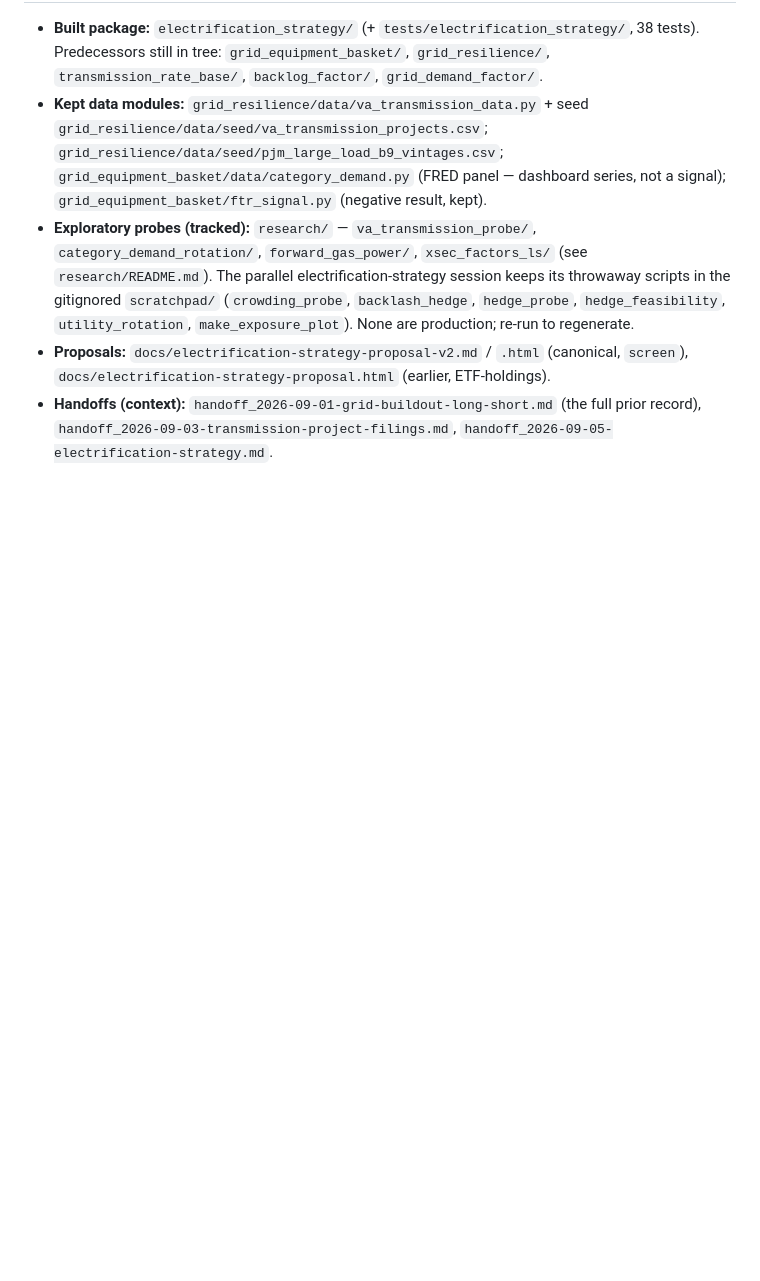
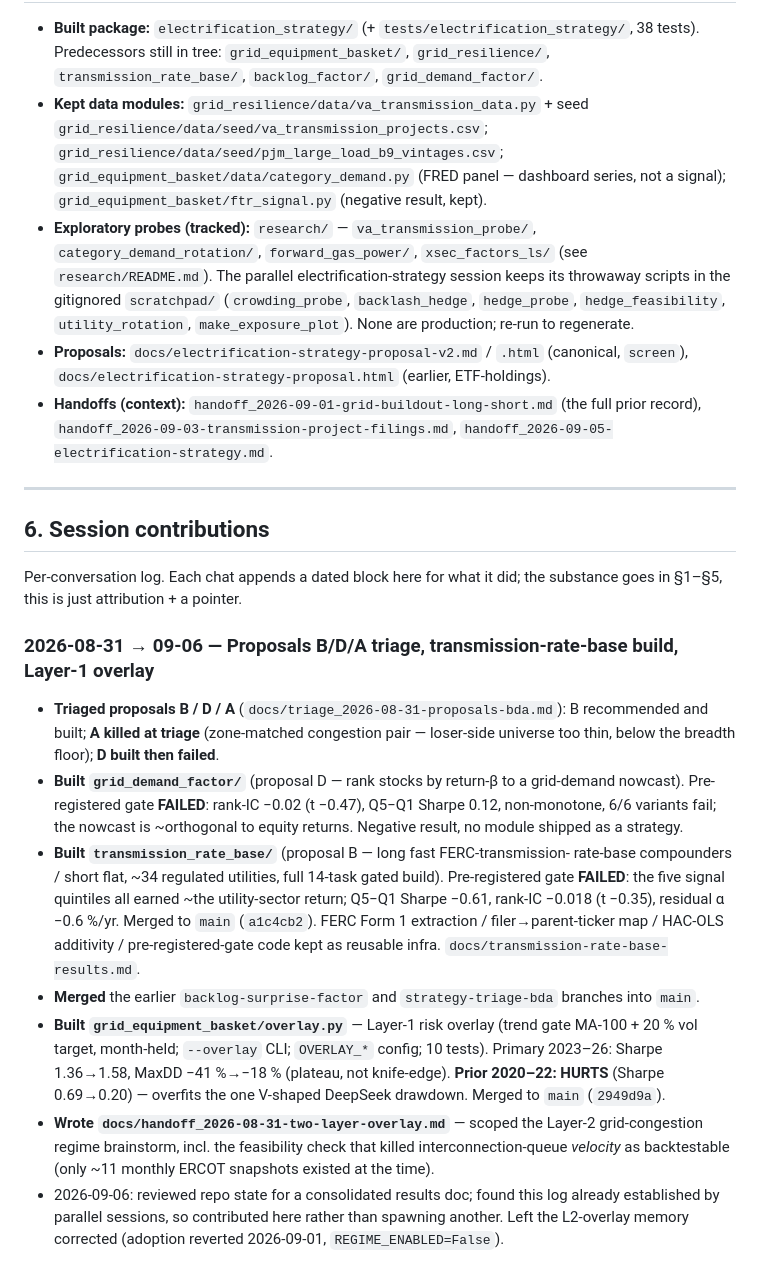
Before and after one commit to np-float-sand/acadia, a Markdown page: docs/RESEARCH-LOG.md, the part around the change. Rendered like a GitHub page; blank space fills up the shorter version.

Commit message:
docs(research-log): add section 6 (per-session contributions) + this session's block
B/D/A triage, grid_demand_factor (D, gate FAILED), transmission_rate_base
(B, gate FAILED), branch merges, Layer-1 overlay, two-layer handoff.

Co-Authored-By: Claude Sonnet 5 <noreply@anthropic.com>

```diff
--- a/docs/RESEARCH-LOG.md
+++ b/docs/RESEARCH-LOG.md
@@ -175,3 +175,42 @@ Detail: `docs/electrification-ls-strategy-note.md` §§6–8, `docs/electrificat
   `docs/electrification-strategy-proposal.html` (earlier, ETF-holdings).
 - **Handoffs (context):** `handoff_2026-09-01-grid-buildout-long-short.md` (the full prior record),
   `handoff_2026-09-03-transmission-project-filings.md`, `handoff_2026-09-05-electrification-strategy.md`.
+
+---
+
+## 6. Session contributions
+
+Per-conversation log. Each chat appends a dated block here for what it did; the
+substance goes in §1–§5, this is just attribution + a pointer.
+
+### 2026-08-31 → 09-06 — Proposals B/D/A triage, transmission-rate-base build, Layer-1 overlay
+
+- **Triaged proposals B / D / A** (`docs/triage_2026-08-31-proposals-bda.md`): B
+  recommended and built; **A killed at triage** (zone-matched congestion pair —
+  loser-side universe too thin, below the breadth floor); **D built then failed**.
+- **Built `grid_demand_factor/`** (proposal D — rank stocks by return-β to a
+  grid-demand nowcast). Pre-registered gate **FAILED**: rank-IC −0.02 (t −0.47),
+  Q5−Q1 Sharpe 0.12, non-monotone, 6/6 variants fail; the nowcast is ~orthogonal
+  to equity returns. Negative result, no module shipped as a strategy.
+- **Built `transmission_rate_base/`** (proposal B — long fast FERC-transmission-
+  rate-base compounders / short flat, ~34 regulated utilities, full 14-task
+  gated build). Pre-registered gate **FAILED**: the five signal quintiles all
+  earned ~the utility-sector return; Q5−Q1 Sharpe −0.61, rank-IC −0.018 (t −0.35),
+  residual α −0.6 %/yr. Merged to `main` (`a1c4cb2`). FERC Form 1 extraction /
+  filer→parent-ticker map / HAC-OLS additivity / pre-registered-gate code kept as
+  reusable infra. `docs/transmission-rate-base-results.md`.
+- **Merged** the earlier `backlog-surprise-factor` and `strategy-triage-bda`
+  branches into `main`.
+- **Built `grid_equipment_basket/overlay.py`** — Layer-1 risk overlay (trend gate
+  MA-100 + 20 % vol target, month-held; `--overlay` CLI; `OVERLAY_*` config; 10
+  tests). Primary 2023–26: Sharpe 1.36→1.58, MaxDD −41 %→−18 % (plateau, not
+  knife-edge). **Prior 2020–22: HURTS** (Sharpe 0.69→0.20) — overfits the one
+  V-shaped DeepSeek drawdown. Merged to `main` (`2949d9a`).
+- **Wrote `docs/handoff_2026-08-31-two-layer-overlay.md`** — scoped the Layer-2
+  grid-congestion regime brainstorm, incl. the feasibility check that killed
+  interconnection-queue *velocity* as backtestable (only ~11 monthly ERCOT
+  snapshots existed at the time).
+- 2026-09-06: reviewed repo state for a consolidated results doc; found this log
+  already established by parallel sessions, so contributed here rather than
+  spawning another. Left the L2-overlay memory corrected (adoption reverted
+  2026-09-01, `REGIME_ENABLED=False`).
```
